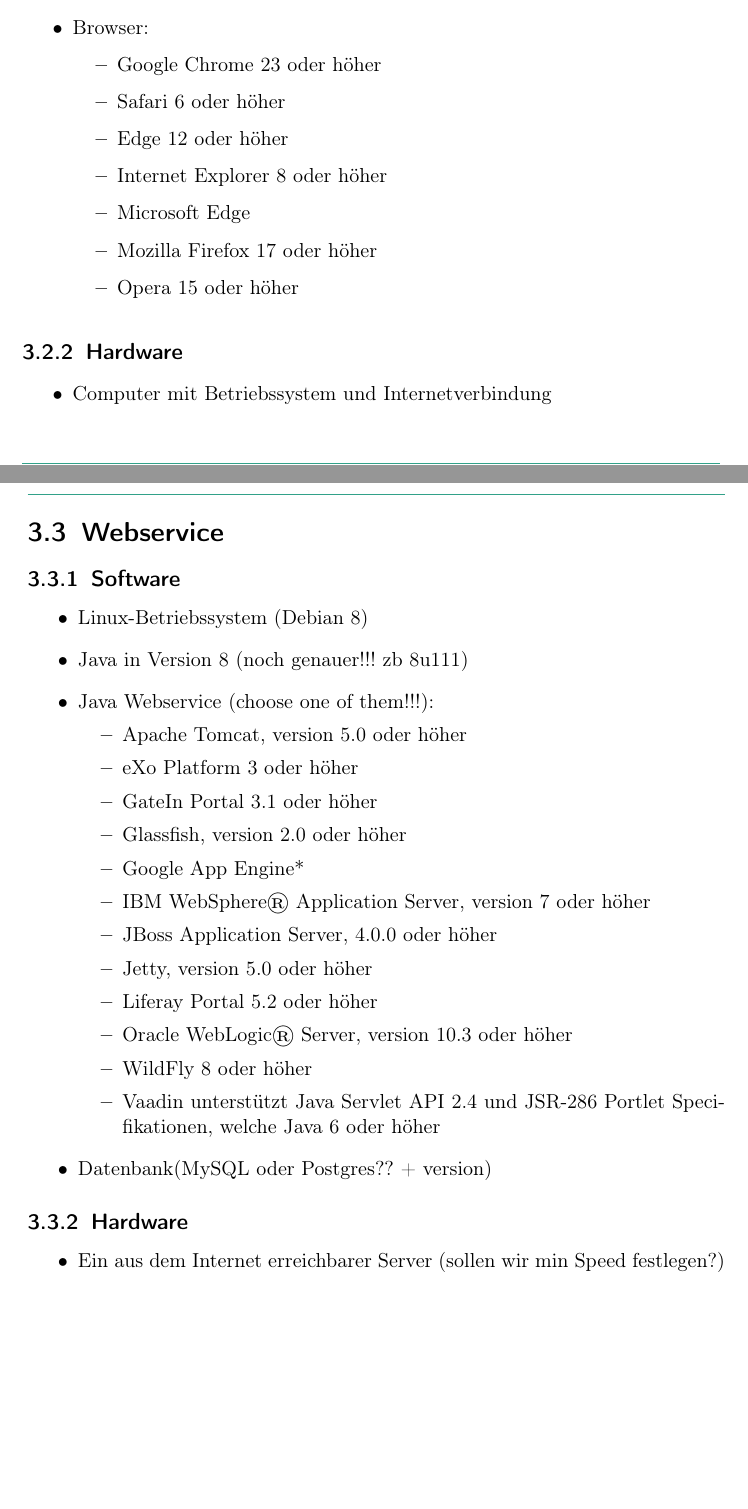
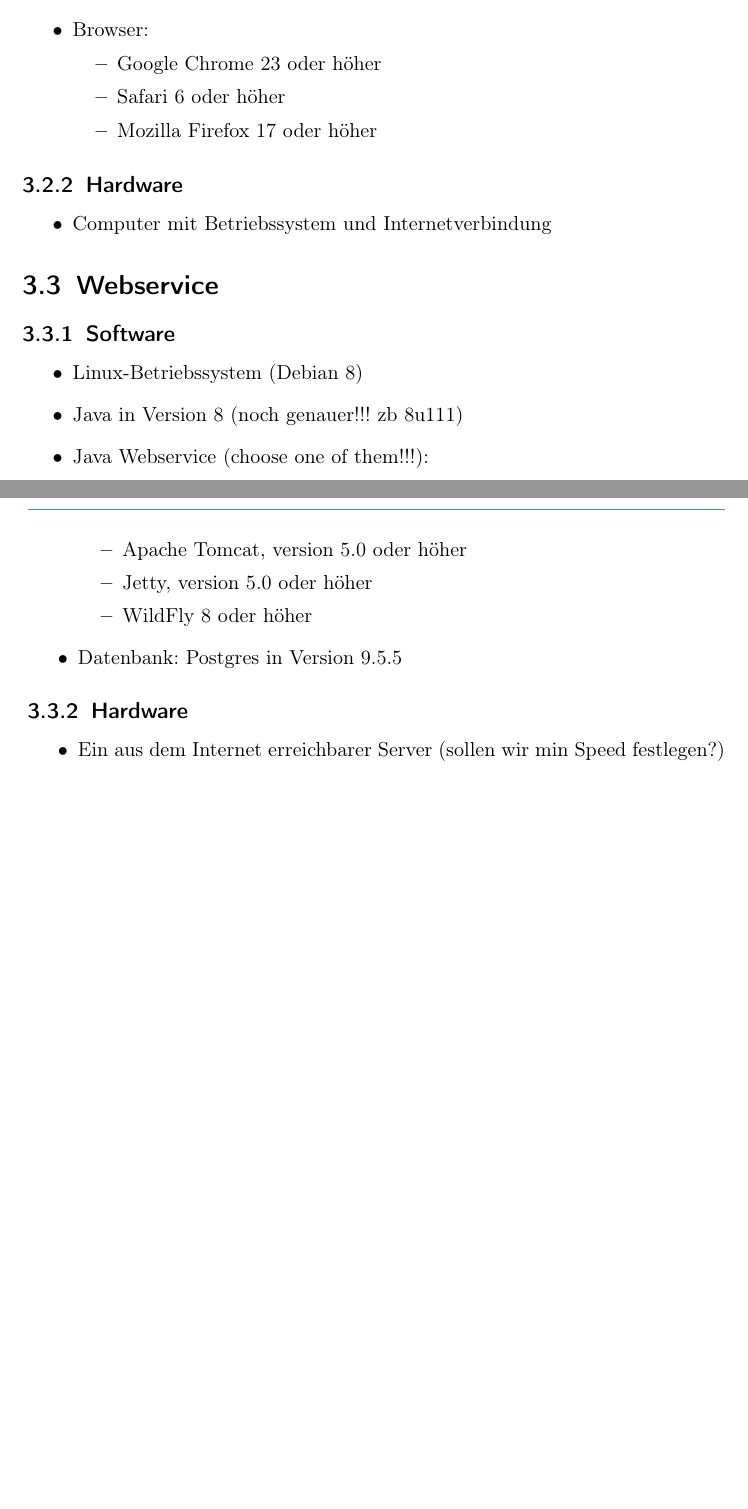
Before and after one commit to rocklyve/pcc-funcspec, a LaTeX document (Pflichtenheft.tex, which reads subtopicsFuncspec/Produktumgebung.tex): two parts of pages 10 and 11 of 28, joined at a grey line, cut so that both start at the same text, the shorter picture padded with empty space. Compiled offline with pdfLaTeX.

Commit message:
modified Produktumgebung

```diff
--- a/subtopicsFuncspec/Produktumgebung.tex
+++ b/subtopicsFuncspec/Produktumgebung.tex
@@ -22,11 +22,7 @@
 	\begin{itemize}
 		\item Google Chrome 23 oder h\"oher
 		\item Safari 6 oder h\"oher
-		\item Edge 12 oder h\"oher
-		\item Internet Explorer 8 oder h\"oher
-		\item Microsoft Edge
 		\item Mozilla Firefox 17 oder h\"oher
-		\item Opera 15 oder h\"oher
 	\end{itemize}
 \end{itemize}
 \subsection{Hardware}
@@ -42,20 +38,10 @@
 \item Java Webservice (choose one of them!!!):
 	\begin{itemize}
 		\item Apache Tomcat, version 5.0 oder h\"oher
-    		\item eXo Platform 3 oder h\"oher
-    		\item GateIn Portal 3.1 oder h\"oher
-    		\item Glassfish, version 2.0 oder h\"oher
-    		\item Google App Engine*
-    		\item IBM WebSphere® Application Server, version 7 oder h\"oher
-    		\item JBoss Application Server, 4.0.0 oder h\"oher
     		\item Jetty, version 5.0 oder h\"oher
-    		\item Liferay Portal 5.2 oder h\"oher
-    		\item Oracle WebLogic® Server, version 10.3 oder h\"oher
     		\item WildFly 8 oder h\"oher
-
-		\item Vaadin unterst\"utzt Java Servlet API 2.4 und JSR-286 Portlet Specifikationen, welche Java 6 oder h\"oher
 	\end{itemize}
-\item Datenbank(MySQL oder Postgres?? + version)
+\item Datenbank: Postgres in Version 9.5.5
 \end{itemize}
 \subsection{Hardware}
 \begin{itemize}
```
